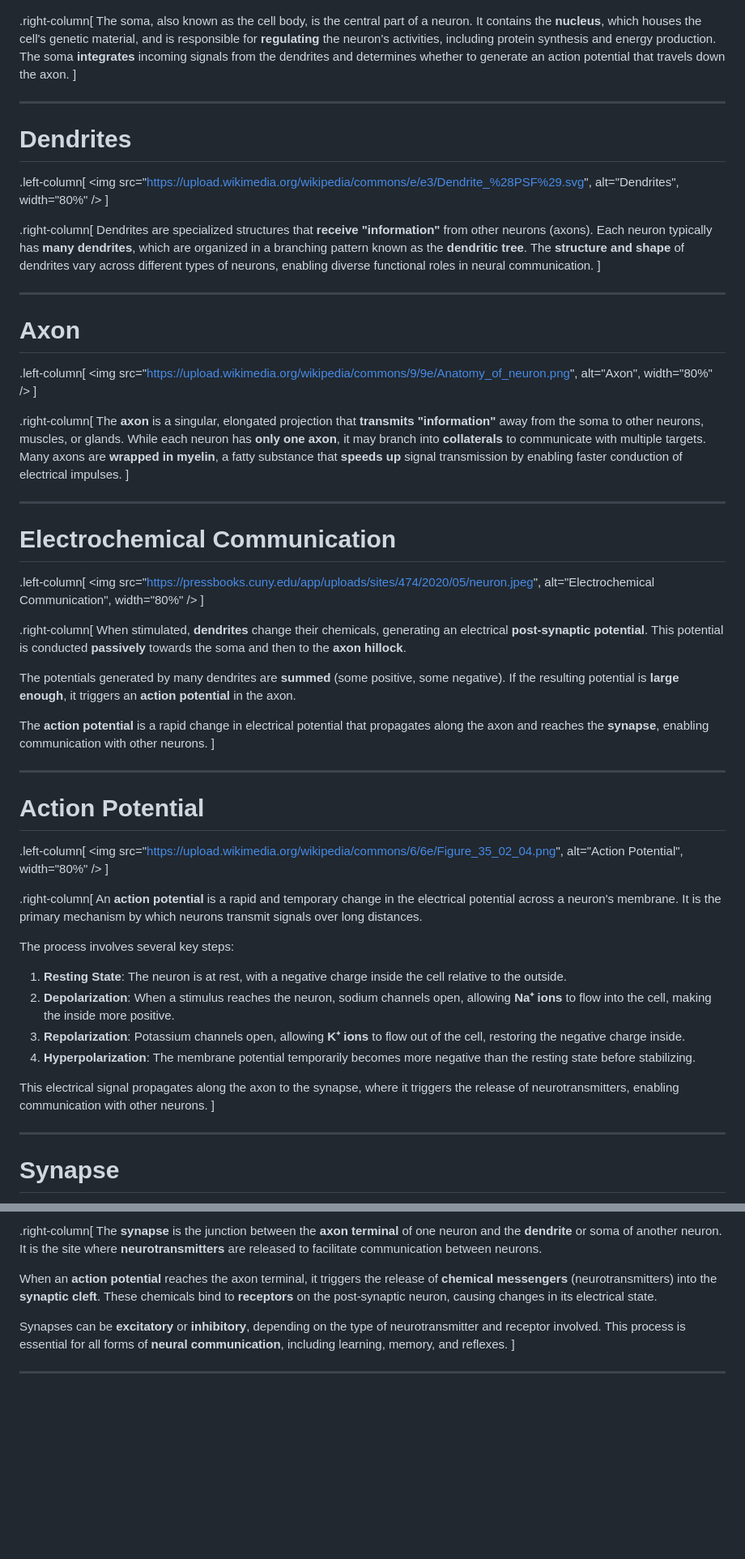
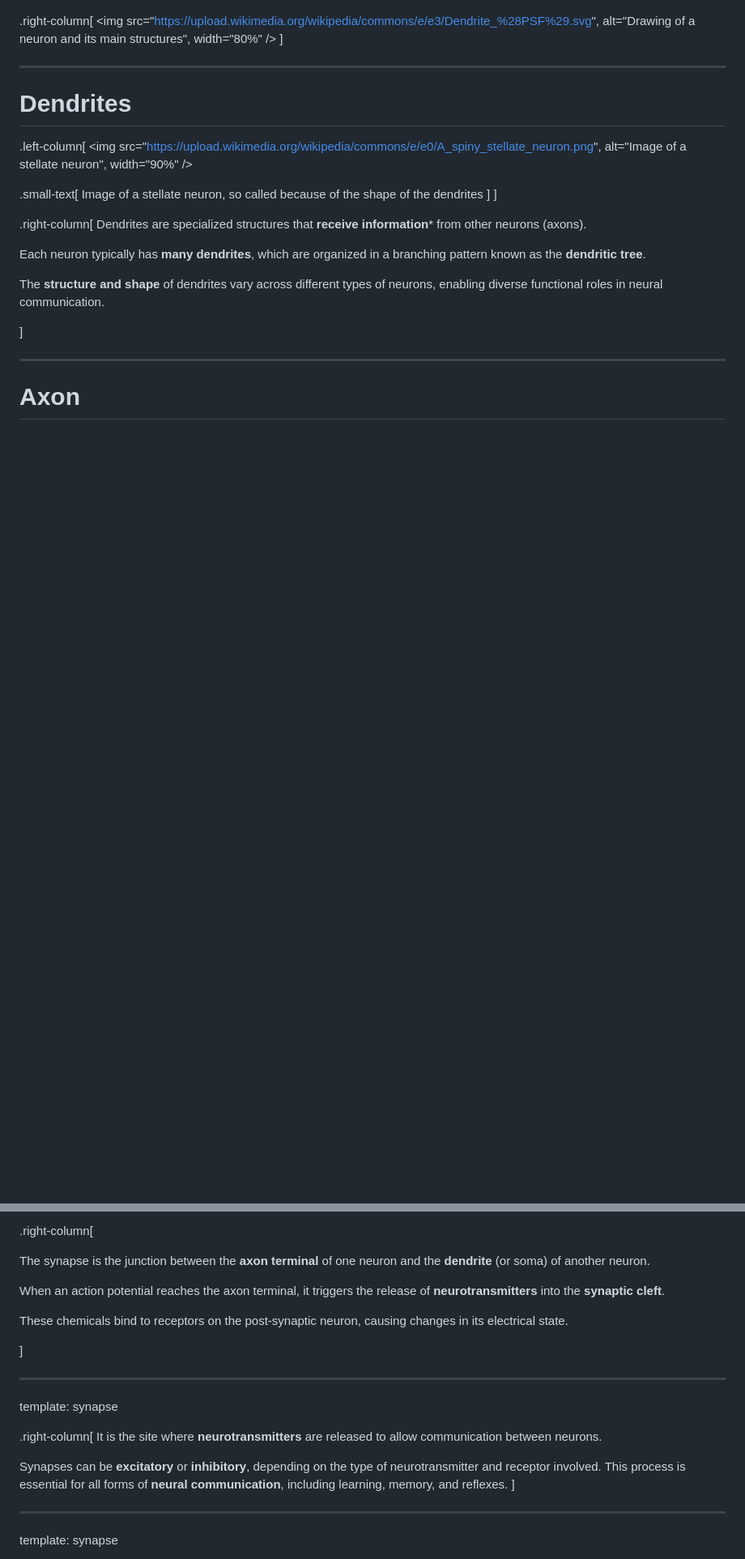
Before and after one commit to GermanoGallicchio/learning, a Markdown page: JXHC_1055/03.md, 2 parts joined by grey strips. Shown at 81% size. GitHub-like rendering; blank space fills up the shorter version.

```diff
--- a/JXHC_1055/03.md
+++ b/JXHC_1055/03.md
@@ -70,6 +89,10 @@ The **axon** is a long, singular projection that transmits signals away from the
 
 .right-column[
-The soma, also known as the cell body, is the central part of a neuron. It contains the **nucleus**, which houses the cell's genetic material, and is responsible for **regulating** the neuron's activities, including protein synthesis and energy production. The soma **integrates** incoming signals from the dendrites and determines whether to generate an action potential that travels down the axon.
+<img
+    src="https://upload.wikimedia.org/wikipedia/commons/e/e3/Dendrite_%28PSF%29.svg",
+    alt="Drawing of a neuron and its main structures",
+    width="80%"
+/>
 ]
 
 ---
@@ -78,79 +101,28 @@ The soma, also known as the cell body, is the central part of a neuron. It conta
 
 .left-column[
 <img
-    src="https://upload.wikimedia.org/wikipedia/commons/e/e3/Dendrite_%28PSF%29.svg",
-    alt="Dendrites",
-    width="80%"
+    src="https://upload.wikimedia.org/wikipedia/commons/e/e0/A_spiny_stellate_neuron.png",
+    alt="Image of a stellate neuron",
+    width="90%"
 />
+
+.small-text[
+    Image of a stellate neuron, so called because of the shape of the dendrites
+]
 ]
 
 .right-column[
-Dendrites are specialized structures that **receive "information"** from other neurons (axons). Each neuron typically has **many dendrites**, which are organized in a branching pattern known as the **dendritic tree**. The **structure and shape** of dendrites vary across different types of neurons, enabling diverse functional roles in neural communication.
-]
+Dendrites are specialized structures that **receive information*** from other neurons (axons).
 
----
+Each neuron typically has **many dendrites**, which are organized in a branching pattern known as the **dendritic tree**.
 
 
-# Axon
+The **structure and shape** of dendrites vary across different types of neurons, enabling diverse functional roles in neural communication.
 
-.left-column[
-<img
-    src="https://upload.wikimedia.org/wikipedia/commons/9/9e/Anatomy_of_neuron.png",
-    alt="Axon",
-    width="80%"
-/>
-]
-
-.right-column[
-The **axon** is a singular, elongated projection that **transmits "information"** away from the soma to other neurons, muscles, or glands. While each neuron has **only one axon**, it may branch into **collaterals** to communicate with multiple targets. Many axons are **wrapped in myelin**, a fatty substance that **speeds up** signal transmission by enabling faster conduction of electrical impulses.
-]
-
----
-
-# Electrochemical Communication
-
-.left-column[
-<img
-    src="https://pressbooks.cuny.edu/app/uploads/sites/474/2020/05/neuron.jpeg",
-    alt="Electrochemical Communication",
-    width="80%"
-/>
-]
-
-.right-column[
-When stimulated, **dendrites** change their chemicals, generating an electrical **post-synaptic potential**. This potential is conducted **passively** towards the soma and then to the **axon hillock**.
-
-The potentials generated by many dendrites are **summed** (some positive, some negative). If the resulting potential is **large enough**, it triggers an **action potential** in the axon.
-
-The **action potential** is a rapid change in electrical potential that propagates along the axon and reaches the **synapse**, enabling communication with other neurons.
-]
-
----
-
-# Action Potential
-
-.left-column[
-<img
-    src="https://upload.wikimedia.org/wikipedia/commons/6/6e/Figure_35_02_04.png",
-    alt="Action Potential",
-    width="80%"
-/>
-]
-
-.right-column[
-An **action potential** is a rapid and temporary change in the electrical potential across a neuron's membrane. It is the primary mechanism by which neurons transmit signals over long distances.
-
-The process involves several key steps:
-1. **Resting State**: The neuron is at rest, with a negative charge inside the cell relative to the outside.
-2. **Depolarization**: When a stimulus reaches the neuron, sodium channels open, allowing **Na⁺ ions** to flow into the cell, making the inside more positive.
-3. **Repolarization**: Potassium channels open, allowing **K⁺ ions** to flow out of the cell, restoring the negative charge inside.
-4. **Hyperpolarization**: The membrane potential temporarily becomes more negative than the resting state before stabilizing.
-
-This electrical signal propagates along the axon to the synapse, where it triggers the release of neurotransmitters, enabling communication with other neurons.
 ]
 
 
 ---
 
-# Synapse
+# Axon
 
@@ -166,11 +227,23 @@ Pronounced _ˈsɪn.æps_
 
 .right-column[
-The **synapse** is the junction between the **axon terminal** of one neuron and the **dendrite** or soma of another neuron. It is the site where **neurotransmitters** are released to facilitate communication between neurons.
 
-When an **action potential** reaches the axon terminal, it triggers the release of **chemical messengers** (neurotransmitters) into the **synaptic cleft**. These chemicals bind to **receptors** on the post-synaptic neuron, causing changes in its electrical state.
+The synapse is the junction between the **axon terminal** of one neuron and the **dendrite** (or soma) of another neuron.
+
+When an action potential reaches the axon terminal, it triggers the release of **neurotransmitters** into the **synaptic cleft**.
+
+These chemicals bind to receptors on the post-synaptic neuron, causing changes in its electrical state.
+
+]
+
+---
+template: synapse
+
+.right-column[
+It is the site where **neurotransmitters** are released to allow communication between neurons.
 
 Synapses can be **excitatory** or **inhibitory**, depending on the type of neurotransmitter and receptor involved. This process is essential for all forms of **neural communication**, including learning, memory, and reflexes.
 ]
 
 ---
+template: synapse
 
```
Also changed, not shown: other parts of JXHC_1055/03.md (+452 -184 lines).
